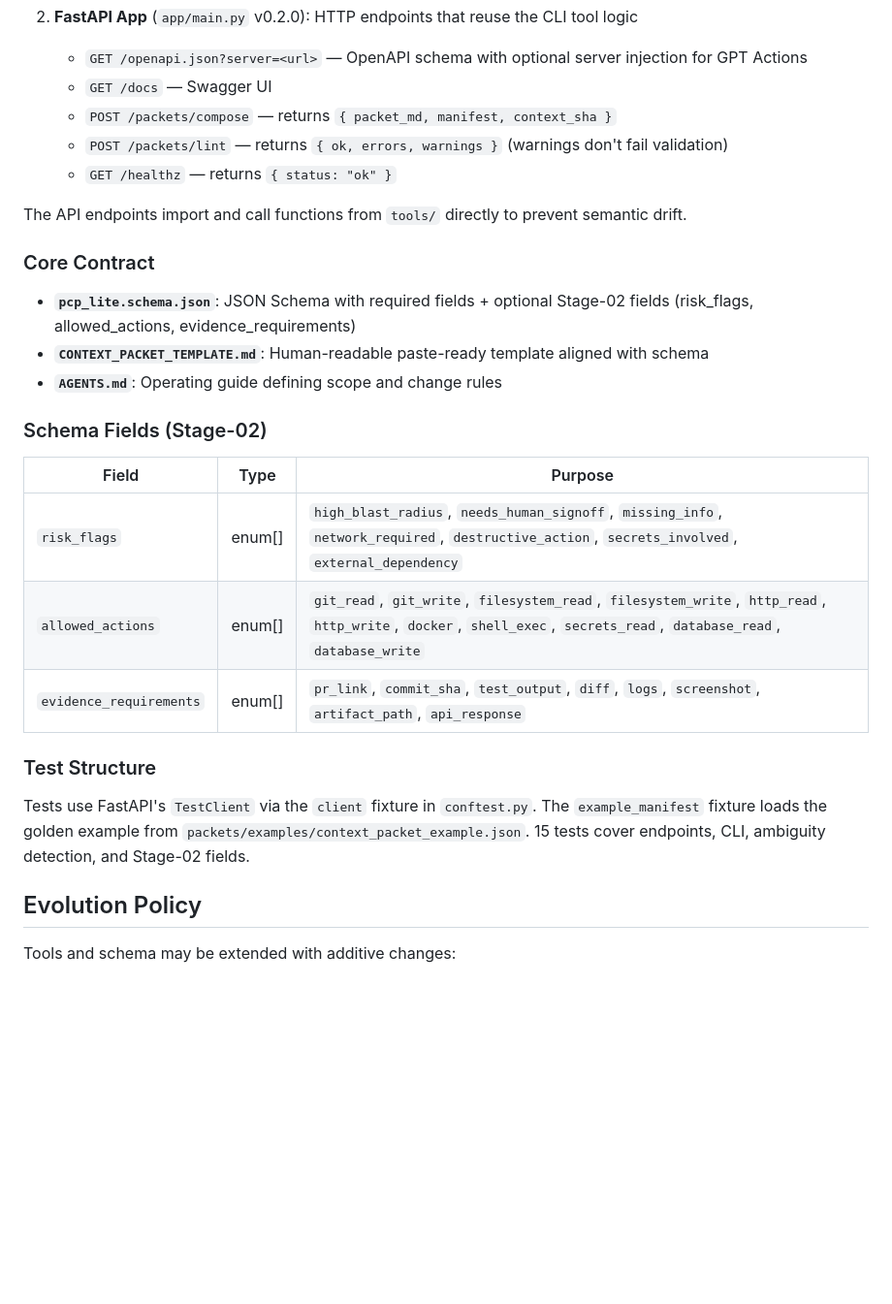
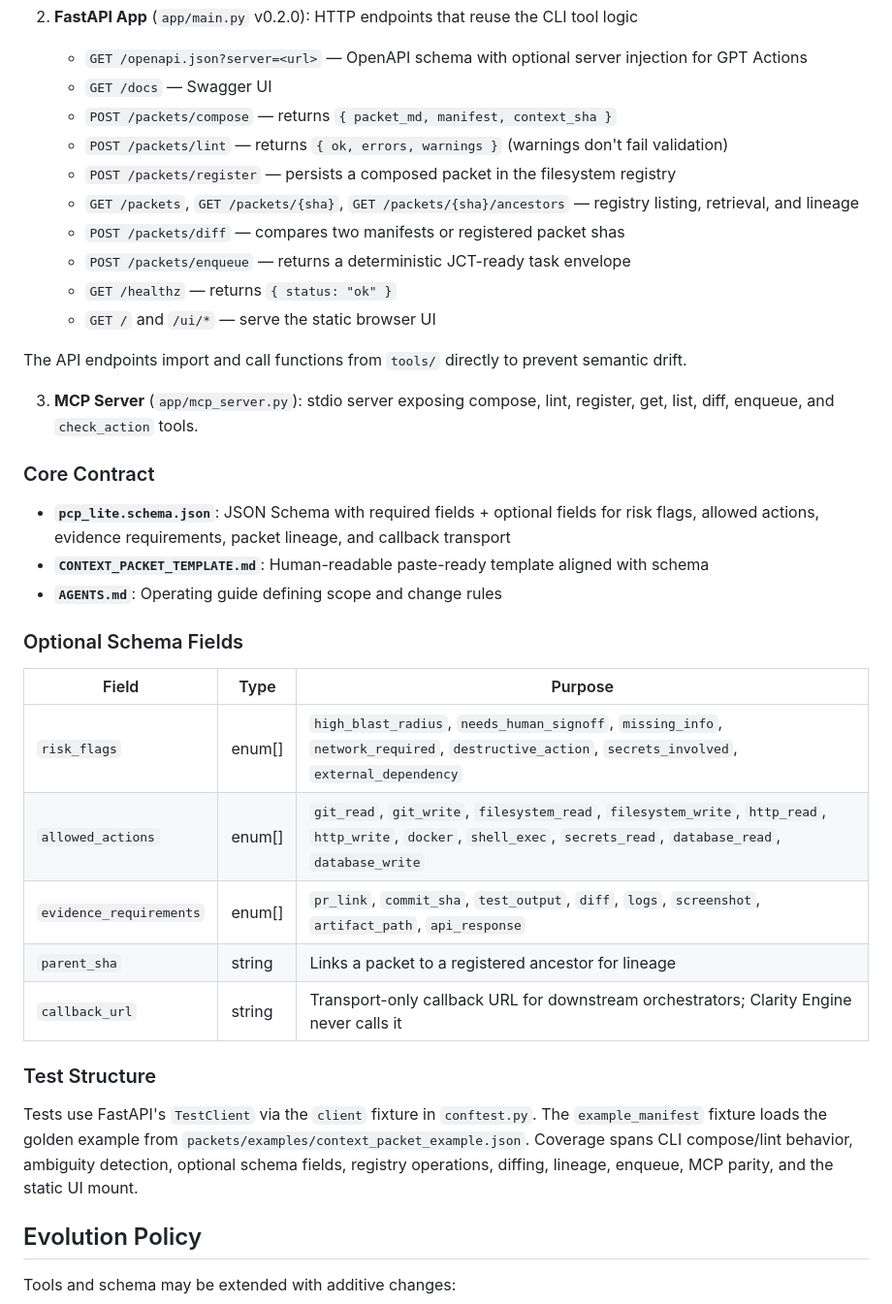
Before and after one commit to treksavvysky/clarity-engine, a Markdown page: CLAUDE.md, the part around the change. Shown at 97% size. Drawn GitHub-style; blank space fills up the shorter version.

```diff
--- a/CLAUDE.md
+++ b/CLAUDE.md
@@ -45,27 +45,36 @@ The project provides the same functionality via two interfaces:
    - `GET /docs` — Swagger UI
    - `POST /packets/compose` — returns `{ packet_md, manifest, context_sha }`
    - `POST /packets/lint` — returns `{ ok, errors, warnings }` (warnings don't fail validation)
+   - `POST /packets/register` — persists a composed packet in the filesystem registry
+   - `GET /packets`, `GET /packets/{sha}`, `GET /packets/{sha}/ancestors` — registry listing, retrieval, and lineage
+   - `POST /packets/diff` — compares two manifests or registered packet shas
+   - `POST /packets/enqueue` — returns a deterministic JCT-ready task envelope
    - `GET /healthz` — returns `{ status: "ok" }`
+   - `GET /` and `/ui/*` — serve the static browser UI
 
 The API endpoints import and call functions from `tools/` directly to prevent semantic drift.
 
+3. **MCP Server** (`app/mcp_server.py`): stdio server exposing compose, lint, register, get, list, diff, enqueue, and `check_action` tools.
+
 ### Core Contract
 
-- **`pcp_lite.schema.json`**: JSON Schema with required fields + optional Stage-02 fields (risk_flags, allowed_actions, evidence_requirements)
+- **`pcp_lite.schema.json`**: JSON Schema with required fields + optional fields for risk flags, allowed actions, evidence requirements, packet lineage, and callback transport
 - **`CONTEXT_PACKET_TEMPLATE.md`**: Human-readable paste-ready template aligned with schema
 - **`AGENTS.md`**: Operating guide defining scope and change rules
 
-### Schema Fields (Stage-02)
+### Optional Schema Fields
 
 | Field | Type | Purpose |
 |-------|------|---------|
 | `risk_flags` | enum[] | `high_blast_radius`, `needs_human_signoff`, `missing_info`, `network_required`, `destructive_action`, `secrets_involved`, `external_dependency` |
 | `allowed_actions` | enum[] | `git_read`, `git_write`, `filesystem_read`, `filesystem_write`, `http_read`, `http_write`, `docker`, `shell_exec`, `secrets_read`, `database_read`, `database_write` |
 | `evidence_requirements` | enum[] | `pr_link`, `commit_sha`, `test_output`, `diff`, `logs`, `screenshot`, `artifact_path`, `api_response` |
+| `parent_sha` | string | Links a packet to a registered ancestor for lineage |
+| `callback_url` | string | Transport-only callback URL for downstream orchestrators; Clarity Engine never calls it |
 
 ### Test Structure
 
-Tests use FastAPI's `TestClient` via the `client` fixture in `conftest.py`. The `example_manifest` fixture loads the golden example from `packets/examples/context_packet_example.json`. 15 tests cover endpoints, CLI, ambiguity detection, and Stage-02 fields.
+Tests use FastAPI's `TestClient` via the `client` fixture in `conftest.py`. The `example_manifest` fixture loads the golden example from `packets/examples/context_packet_example.json`. Coverage spans CLI compose/lint behavior, ambiguity detection, optional schema fields, registry operations, diffing, lineage, enqueue, MCP parity, and the static UI mount.
 
 ## Evolution Policy
 
```
Also changed, not shown: AGENTS.md (+35 -30 lines), docs/vision/current_reality.md (+17 -10 lines).
